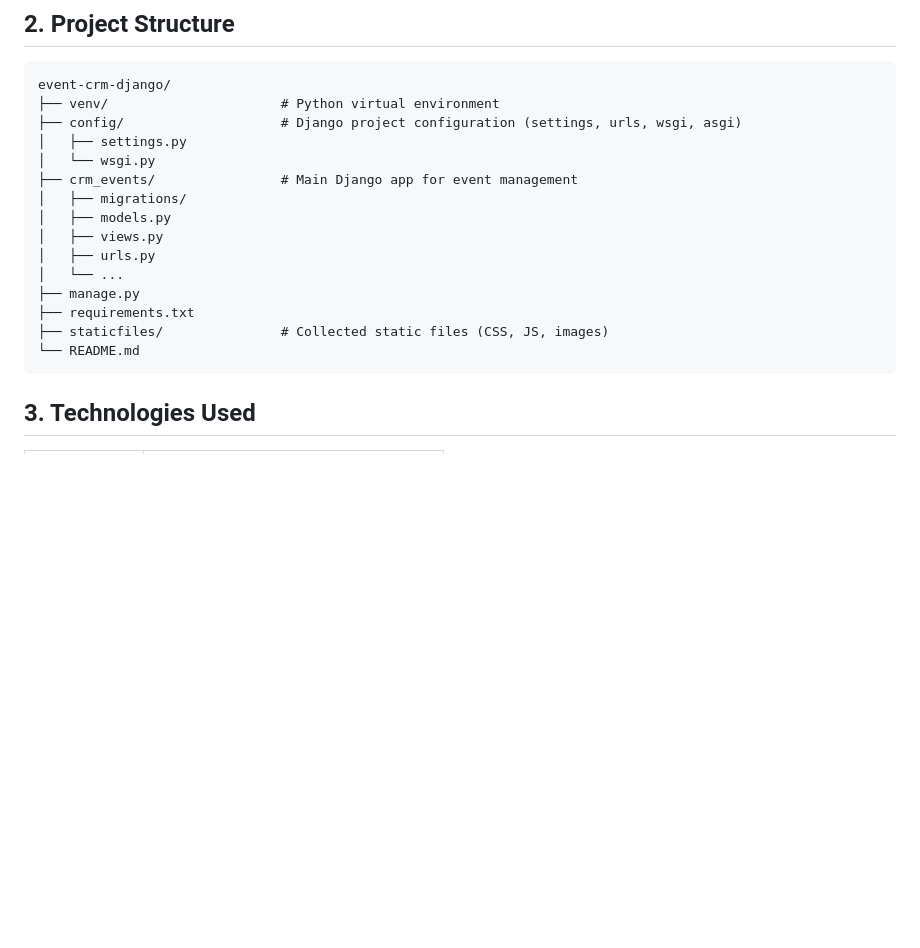
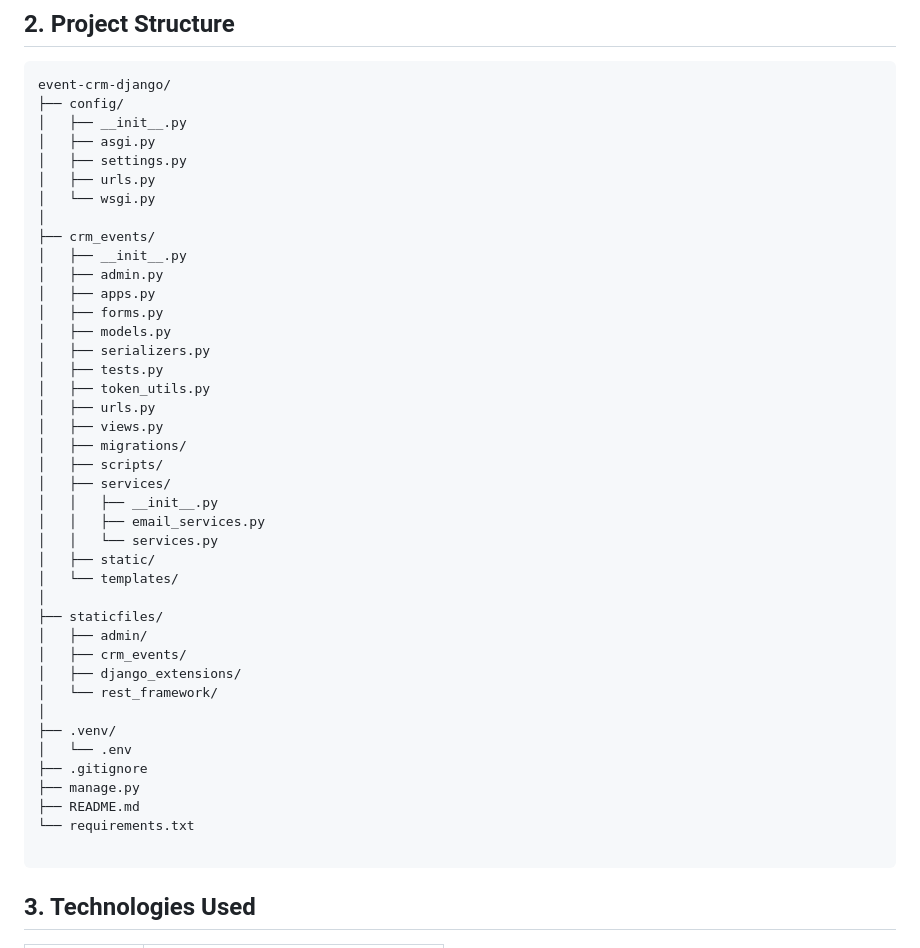
Before and after one commit to kjnamtv2010/event-crm-django, a Markdown page: README.md, the part around the change. Drawn GitHub-style; blank space fills up the shorter version.

````diff
--- a/README.md
+++ b/README.md
@@ -32,20 +32,46 @@ _Link to project video demonstration will be added here._
 
 ```text
 event-crm-django/
-├── venv/                      # Python virtual environment
-├── config/                    # Django project configuration (settings, urls, wsgi, asgi)
+├── config/
+│   ├── __init__.py
+│   ├── asgi.py
 │   ├── settings.py
+│   ├── urls.py
 │   └── wsgi.py
-├── crm_events/                # Main Django app for event management
+│
+├── crm_events/
+│   ├── __init__.py
+│   ├── admin.py
+│   ├── apps.py
+│   ├── forms.py
+│   ├── models.py
+│   ├── serializers.py
+│   ├── tests.py
+│   ├── token_utils.py
+│   ├── urls.py
+│   ├── views.py
 │   ├── migrations/
-│   ├── models.py
-│   ├── views.py
-│   ├── urls.py
-│   └── ...
+│   ├── scripts/
+│   ├── services/
+│   │   ├── __init__.py
+│   │   ├── email_services.py
+│   │   └── services.py
+│   ├── static/
+│   └── templates/
+│
+├── staticfiles/
+│   ├── admin/
+│   ├── crm_events/
+│   ├── django_extensions/
+│   └── rest_framework/
+│
+├── .venv/
+│   └── .env
+├── .gitignore
 ├── manage.py
-├── requirements.txt
-├── staticfiles/               # Collected static files (CSS, JS, images)
-└── README.md
+├── README.md
+└── requirements.txt
+
 ```
 
 ## 3. Technologies Used
````
